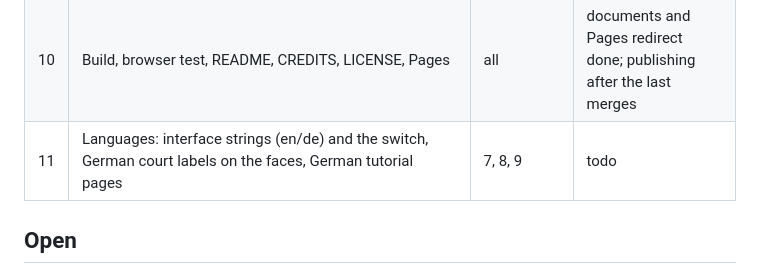
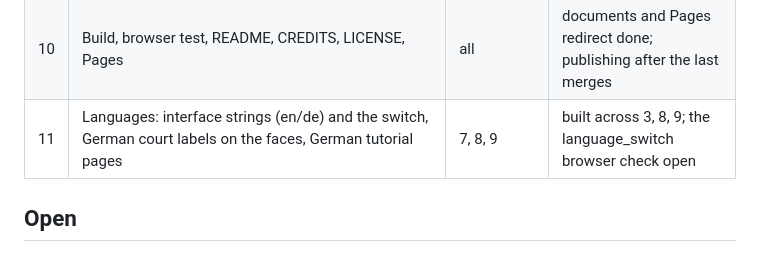
Before and after one commit to abartnof/strohmandeln, a Markdown page: PLAN.md, the part around the change. GitHub-like rendering.

Commit message:
Plan: work package 11 built across the other packages
Co-Authored-By: Claude Opus 5.5 <noreply@anthropic.com>
Claude-Session: https://claude.ai/code/session_01UKVbJJrgrbPYFmY2QB3KJD

```diff
--- a/PLAN.md
+++ b/PLAN.md
@@ -46,7 +46,7 @@ terminal client. Built on the parts of Cassino and Piquet that carry over.
 | 8 | The table (spec: `docs/TABLE3D.md`): layout, choreography, play, slate, settings, phone. The count and score use the kit's score HUD and scoring popups (moved from Cassino), configured for counting won cards in threes against 36 | 2, 5, 7 | core done (a whole sitting plays by clicking, no face leak); gaps open |
 | 9 | Tutor: tutorial pages, the kibitzer's hints and explanations, end-of-deal review | 5, 8 | done |
 | 10 | Build, browser test, README, CREDITS, LICENSE, Pages | all | documents and Pages redirect done; publishing after the last merges |
-| 11 | Languages: interface strings (en/de) and the switch, German court labels on the faces, German tutorial pages | 7, 8, 9 | todo |
+| 11 | Languages: interface strings (en/de) and the switch, German court labels on the faces, German tutorial pages | 7, 8, 9 | built across 3, 8, 9; the language_switch browser check open |
 
 ## Open
 
```
